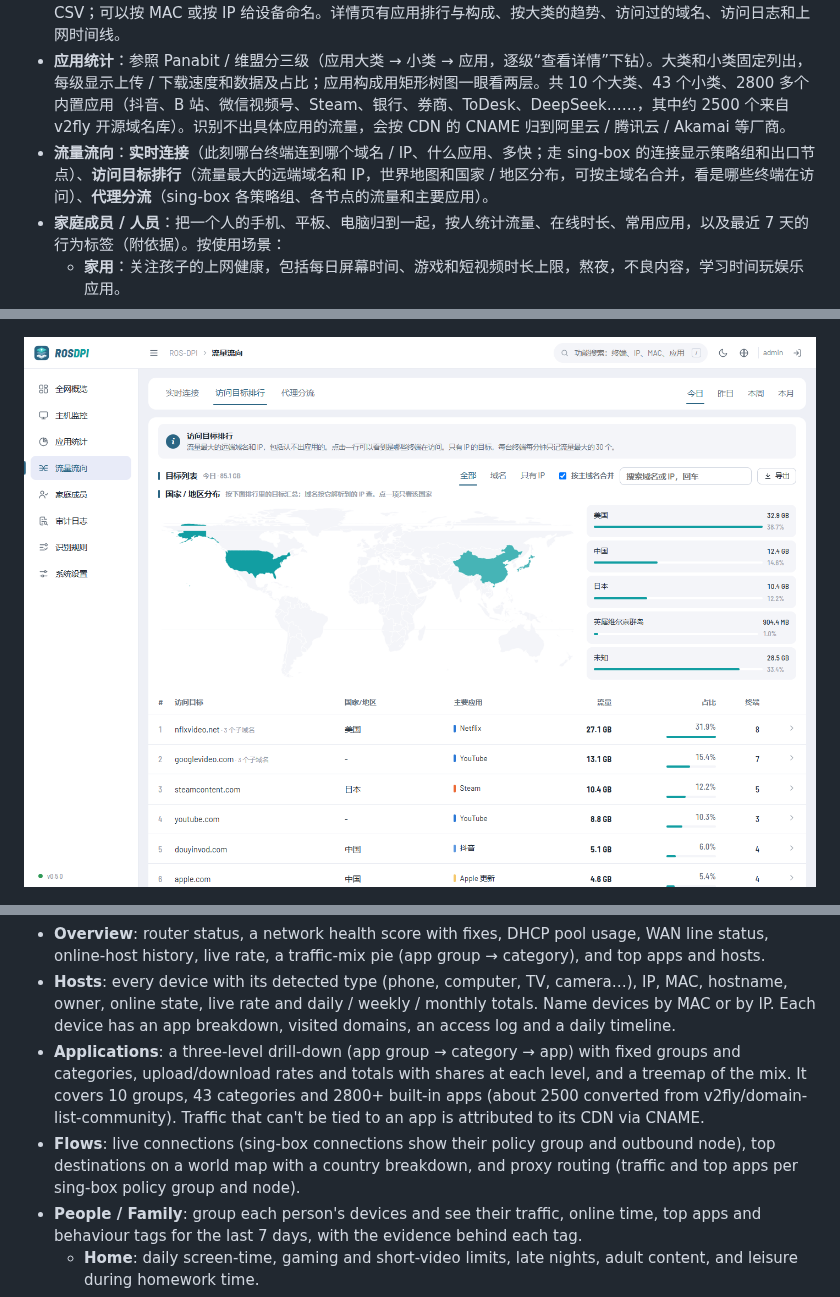
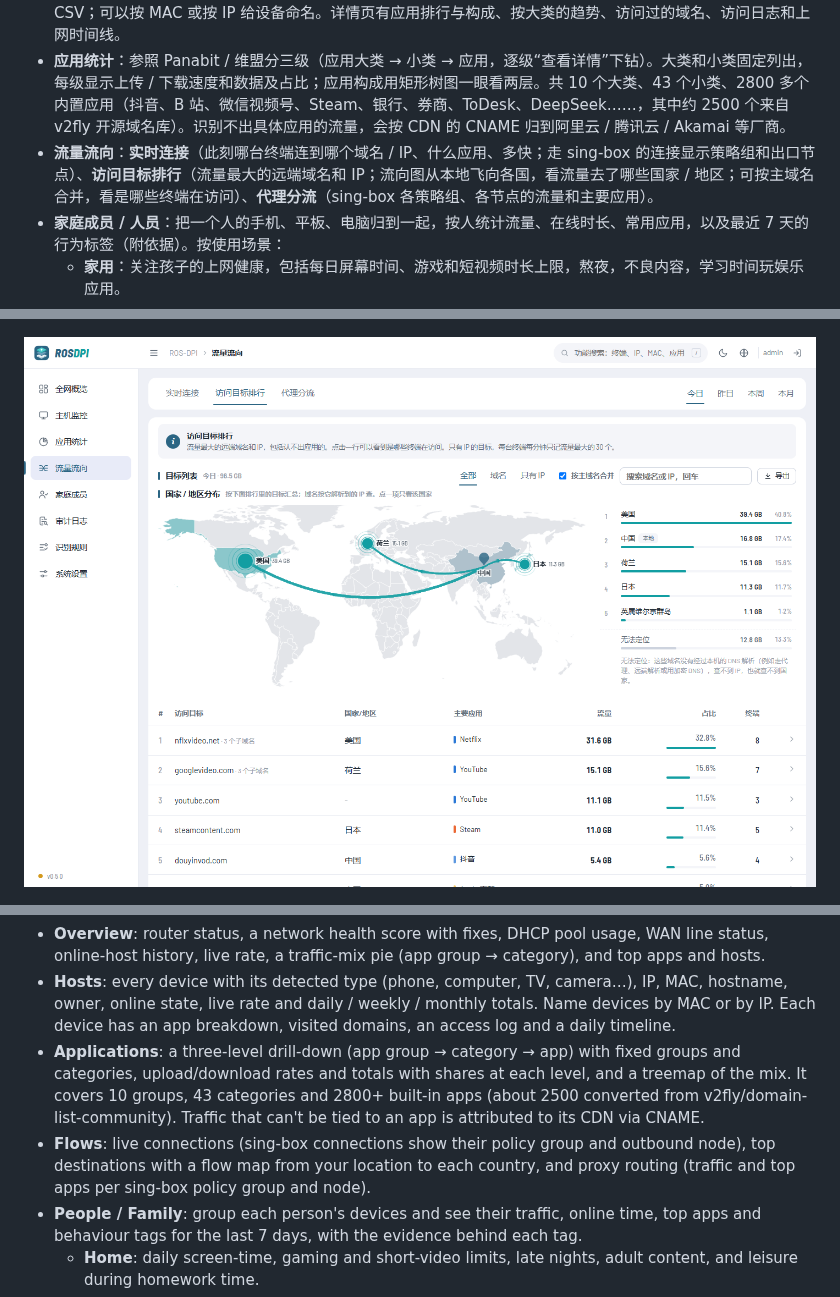
Before and after one commit to suyijun8182/ros-dpi, a Markdown page: README.md, 3 parts joined by grey strips. Drawn GitHub-style; pictures changed too: docs/images/flow-light.png.

```diff
--- a/README.md
+++ b/README.md
@@ -15,7 +15,7 @@
 - **全网概览**：路由器状态、**网络健康指数**（逐项扣分和改进建议）、在线终端、**DHCP 地址池**、每条 **WAN 线路**的状态和速率；流量构成饼图（应用大类 → 小类）；实时流量、历史流量、历史在线终端数；Top 应用与 Top 终端排行。
 - **主机监控**：在线终端 / 全部终端 / DHCP 租约 / 命名管理四个标签。每台终端的类型（手机、电脑、电视、摄像头……自动识别）、IP、MAC、主机名、归属人、在线时长、连接数、当前速率、今日 / 本周 / 本月流量，可导出 CSV；可以按 MAC 或按 IP 给设备命名。详情页有应用排行与构成、按大类的趋势、访问过的域名、访问日志和上网时间线。
 - **应用统计**：参照 Panabit / 维盟分三级（应用大类 → 小类 → 应用，逐级“查看详情”下钻）。大类和小类固定列出，每级显示上传 / 下载速度和数据及占比；应用构成用矩形树图一眼看两层。共 10 个大类、43 个小类、2800 多个内置应用（抖音、B 站、微信视频号、Steam、银行、券商、ToDesk、DeepSeek……，其中约 2500 个来自 v2fly 开源域名库）。识别不出具体应用的流量，会按 CDN 的 CNAME 归到阿里云 / 腾讯云 / Akamai 等厂商。
-- **流量流向**：**实时连接**（此刻哪台终端连到哪个域名 / IP、什么应用、多快；走 sing-box 的连接显示策略组和出口节点）、**访问目标排行**（流量最大的远端域名和 IP，世界地图和国家 / 地区分布，可按主域名合并，看是哪些终端在访问）、**代理分流**（sing-box 各策略组、各节点的流量和主要应用）。
+- **流量流向**：**实时连接**（此刻哪台终端连到哪个域名 / IP、什么应用、多快；走 sing-box 的连接显示策略组和出口节点）、**访问目标排行**（流量最大的远端域名和 IP；流向图从本地飞向各国，看流量去了哪些国家 / 地区；可按主域名合并，看是哪些终端在访问）、**代理分流**（sing-box 各策略组、各节点的流量和主要应用）。
 - **家庭成员 / 人员**：把一个人的手机、平板、电脑归到一起，按人统计流量、在线时长、常用应用，以及最近 7 天的行为标签（附依据）。按使用场景：
   - **家用**：关注孩子的上网健康，包括每日屏幕时间、游戏和短视频时长上限，熬夜，不良内容，学习时间玩娱乐应用。
   - **企业**：关注效率与合规，包括工作时间娱乐占比、求职倾向、上班炒股，按部门统计。
@@ -250,7 +250,7 @@ backend/.venv/bin/python scripts/simulate.py --minutes 5
 - **Overview**: router status, a network health score with fixes, DHCP pool usage, WAN line status, online-host history, live rate, a traffic-mix pie (app group → category), and top apps and hosts.
 - **Hosts**: every device with its detected type (phone, computer, TV, camera…), IP, MAC, hostname, owner, online state, live rate and daily / weekly / monthly totals. Name devices by MAC or by IP. Each device has an app breakdown, visited domains, an access log and a daily timeline.
 - **Applications**: a three-level drill-down (app group → category → app) with fixed groups and categories, upload/download rates and totals with shares at each level, and a treemap of the mix. It covers 10 groups, 43 categories and 2800+ built-in apps (about 2500 converted from v2fly/domain-list-community). Traffic that can't be tied to an app is attributed to its CDN via CNAME.
-- **Flows**: live connections (sing-box connections show their policy group and outbound node), top destinations on a world map with a country breakdown, and proxy routing (traffic and top apps per sing-box policy group and node).
+- **Flows**: live connections (sing-box connections show their policy group and outbound node), top destinations with a flow map from your location to each country, and proxy routing (traffic and top apps per sing-box policy group and node).
 - **People / Family**: group each person's devices and see their traffic, online time, top apps and behaviour tags for the last 7 days, with the evidence behind each tag.
   - **Home**: daily screen-time, gaming and short-video limits, late nights, adult content, and leisure during homework time.
   - **Business**: leisure share in working hours, job hunting and trading at work, with departments.
```
Also changed, not shown: CHANGELOG.md (+2 -0 lines), 11 other files.
